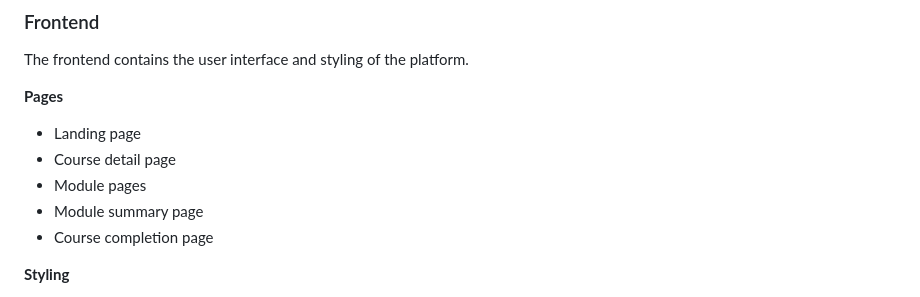
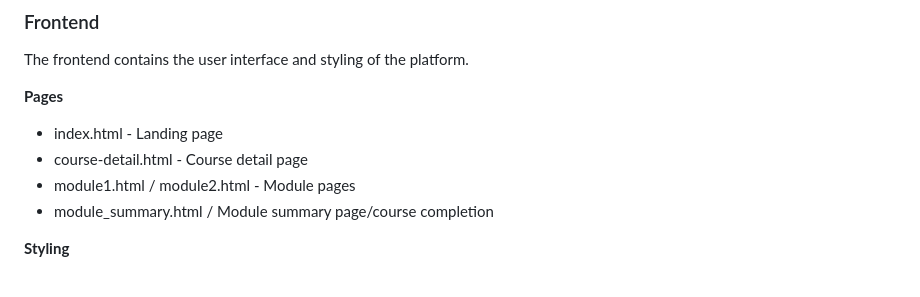
Before and after one commit to occtober/ONF2026SS_TEC1003_Exam, a Markdown page: README.md, the part around the change. GitHub-like rendering.

Commit message:
Revise page listings in README.md
Updated page references in README for clarity.

```diff
--- a/README.md
+++ b/README.md
@@ -13,11 +13,10 @@ The frontend contains the user interface and styling of the platform.
 
 **Pages**
 
-* Landing page
-* Course detail page
-* Module pages
-* Module summary page
-* Course completion page
+* index.html - Landing page
+* course-detail.html - Course detail page
+* module1.html / module2.html - Module pages
+* module_summary.html / Module summary page/course completion
 
 **Styling**
 
```
